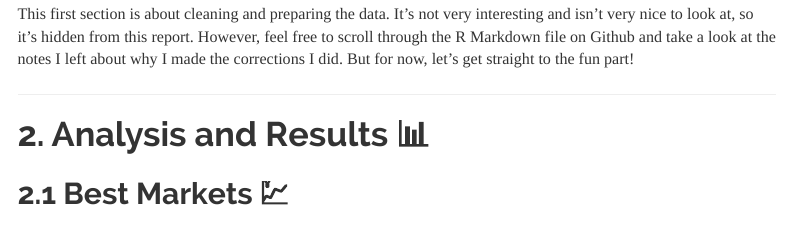
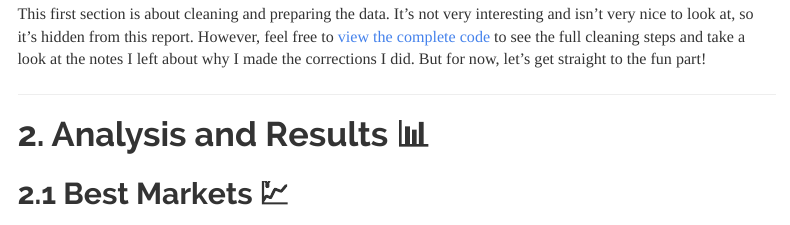
Before and after one commit to aroseman89/Smiley-Real-Estate-Analysis, an R Markdown document (Clever Real Estate Working Interview Project.Rmd): the page in a window 1100 px wide, from 220 px down. Rendered offline with R 4.5, knitr and Pandoc, with nearby package versions; some code elsewhere in the file could not run offline; menus at the side of the page are left out.

Commit message:
Updated copy and added link to full code.

````diff
--- a/Clever Real Estate Working Interview Project.Rmd
+++ b/Clever Real Estate Working Interview Project.Rmd
@@ -39,9 +39,9 @@ sales <- read_csv("C:/Users/alyss/OneDrive/Job applications/Clever Real Estate W
 # 1. Data Cleaning and Preparation 🧹
 This first section is about cleaning and preparing the data. It's not very
 interesting and isn't very nice to look at, so it's hidden from this report.
-However, feel free to scroll through the R Markdown file on Github and take a
-look at the notes I left about why I made the corrections I did. But for now,
-let's get straight to the fun part!
+However, feel free to [view the complete code](Clever Real Estate Working Interview Project.Rmd) to see the full cleaning steps and take a look at the notes I left
+about why I made the corrections I did. But for now, let's get straight to the
+fun part!
 
 ```{r data_cleaning, include=FALSE}
 str(agents)
````
